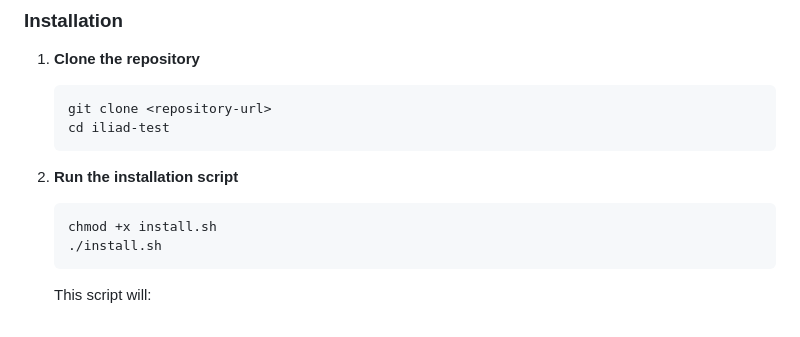
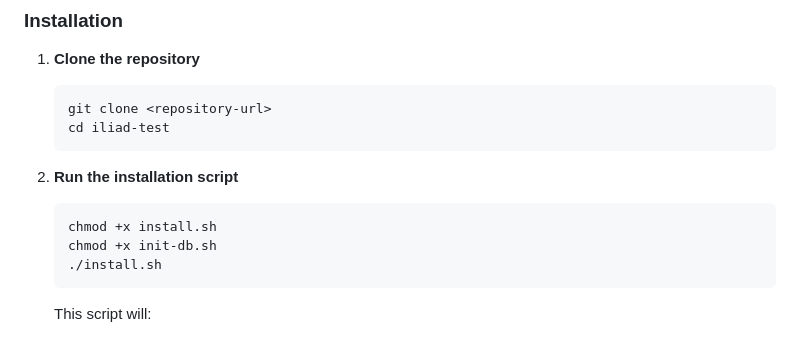
Before and after one commit to Bogghi/daily-order-monitor, a Markdown page: README.md, the part around the change. GitHub-like rendering.

````diff
--- a/README.md
+++ b/README.md
@@ -106,6 +106,7 @@ The application follows a microservices architecture with clear separation of co
 
    ```bash
    chmod +x install.sh
+   chmod +x init-db.sh
    ./install.sh
    ```
 
````
